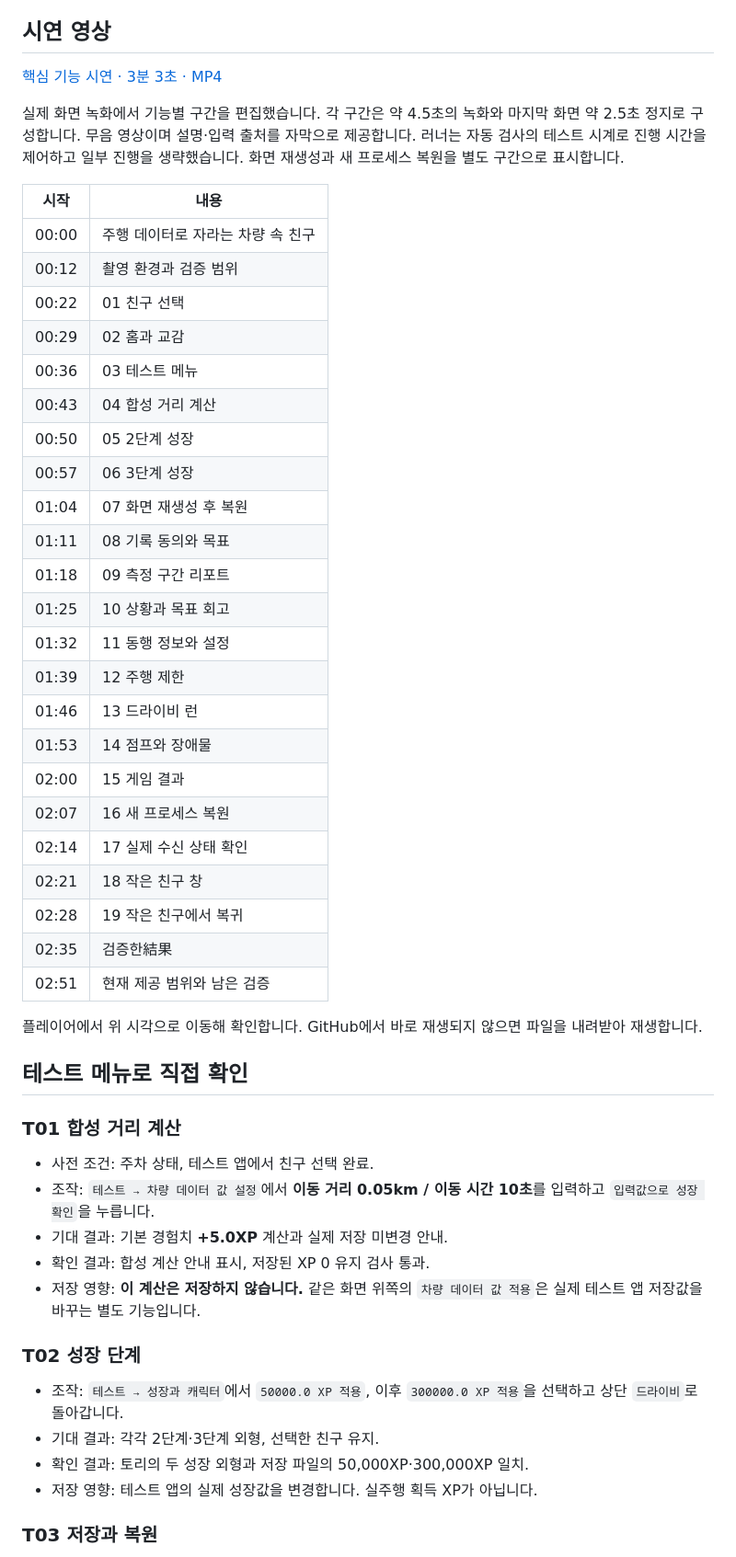
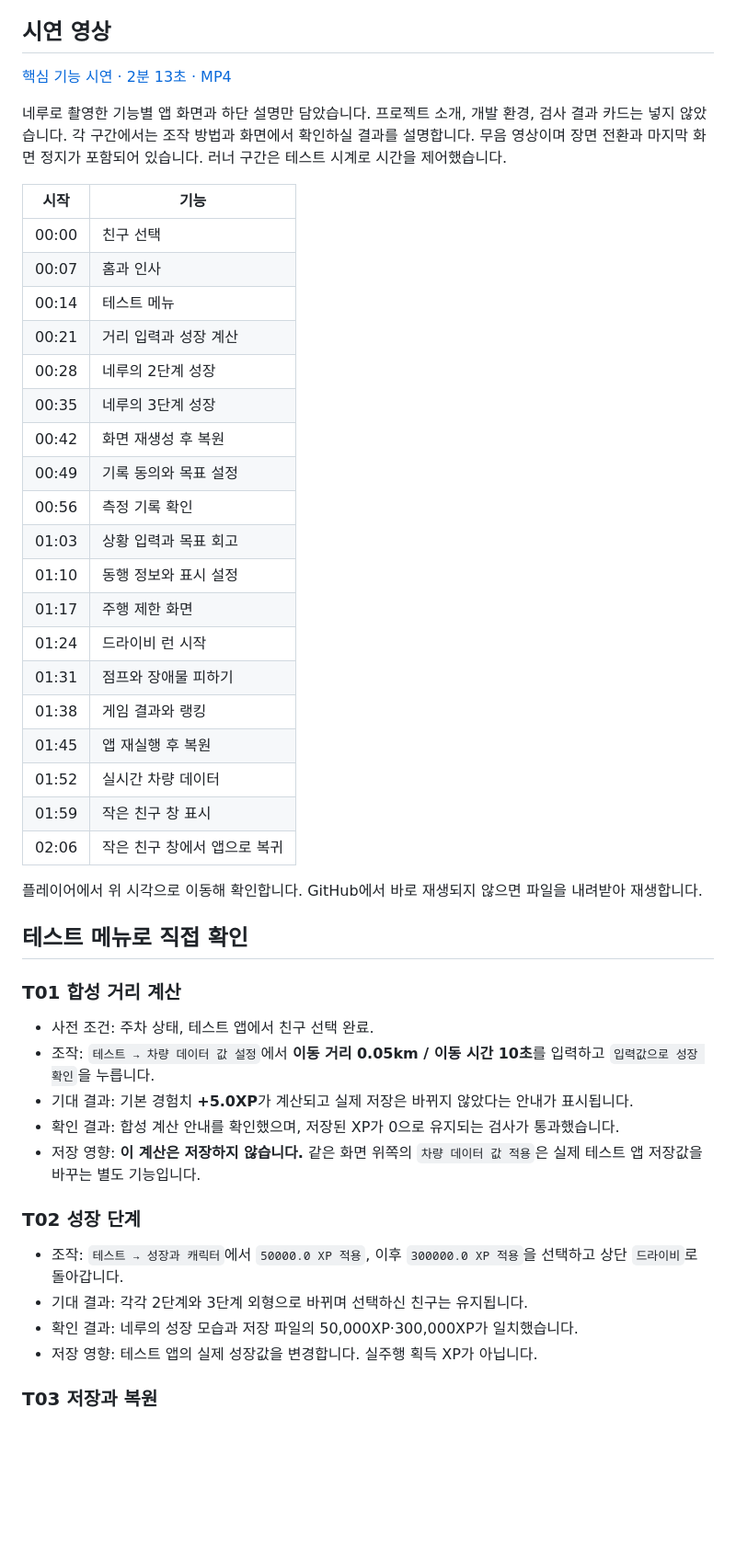
Before and after one commit to silleruss/drivy-public, a Markdown page: docs/testing.md, the part around one of its changes. Shown at 92% size. GitHub-like rendering; blank space fills up the shorter version.

```diff
--- a/docs/testing.md
+++ b/docs/testing.md
@@ -8,35 +8,31 @@
 
 ## 시연 영상
 
-[핵심 기능 시연 · 3분 3초 · MP4](videos/drivy-demo.mp4)
+[핵심 기능 시연 · 2분 13초 · MP4](videos/drivy-demo.mp4)
 
-실제 화면 녹화에서 기능별 구간을 편집했습니다. 각 구간은 약 4.5초의 녹화와 마지막 화면 약 2.5초 정지로 구성합니다. 무음 영상이며 설명·입력 출처를 자막으로 제공합니다. 러너는 자동 검사의 테스트 시계로 진행 시간을 제어하고 일부 진행을 생략했습니다. 화면 재생성과 새 프로세스 복원을 별도 구간으로 표시합니다.
+네루로 촬영한 기능별 앱 화면과 하단 설명만 담았습니다. 프로젝트 소개, 개발 환경, 검사 결과 카드는 넣지 않았습니다. 각 구간에서는 조작 방법과 화면에서 확인하실 결과를 설명합니다. 무음 영상이며 장면 전환과 마지막 화면 정지가 포함되어 있습니다. 러너 구간은 테스트 시계로 시간을 제어했습니다.
 
-| 시작 | 내용 |
+| 시작 | 기능 |
 | --- | --- |
-| 00:00 | 주행 데이터로 자라는 차량 속 친구 |
-| 00:12 | 촬영 환경과 검증 범위 |
-| 00:22 | 01  친구 선택 |
-| 00:29 | 02  홈과 교감 |
-| 00:36 | 03  테스트 메뉴 |
-| 00:43 | 04  합성 거리 계산 |
-| 00:50 | 05  2단계 성장 |
-| 00:57 | 06  3단계 성장 |
-| 01:04 | 07  화면 재생성 후 복원 |
-| 01:11 | 08  기록 동의와 목표 |
-| 01:18 | 09  측정 구간 리포트 |
-| 01:25 | 10  상황과 목표 회고 |
-| 01:32 | 11  동행 정보와 설정 |
-| 01:39 | 12  주행 제한 |
-| 01:46 | 13  드라이비 런 |
-| 01:53 | 14  점프와 장애물 |
-| 02:00 | 15  게임 결과 |
-| 02:07 | 16  새 프로세스 복원 |
-| 02:14 | 17  실제 수신 상태 확인 |
-| 02:21 | 18  작은 친구 창 |
-| 02:28 | 19  작은 친구에서 복귀 |
-| 02:35 | 검증한結果 |
-| 02:51 | 현재 제공 범위와 남은 검증 |
+| 00:00 | 친구 선택 |
+| 00:07 | 홈과 인사 |
+| 00:14 | 테스트 메뉴 |
+| 00:21 | 거리 입력과 성장 계산 |
+| 00:28 | 네루의 2단계 성장 |
+| 00:35 | 네루의 3단계 성장 |
+| 00:42 | 화면 재생성 후 복원 |
+| 00:49 | 기록 동의와 목표 설정 |
+| 00:56 | 측정 기록 확인 |
+| 01:03 | 상황 입력과 목표 회고 |
+| 01:10 | 동행 정보와 표시 설정 |
+| 01:17 | 주행 제한 화면 |
+| 01:24 | 드라이비 런 시작 |
+| 01:31 | 점프와 장애물 피하기 |
+| 01:38 | 게임 결과와 랭킹 |
+| 01:45 | 앱 재실행 후 복원 |
+| 01:52 | 실시간 차량 데이터 |
+| 01:59 | 작은 친구 창 표시 |
+| 02:06 | 작은 친구 창에서 앱으로 복귀 |
 
 플레이어에서 위 시각으로 이동해 확인합니다. GitHub에서 바로 재생되지 않으면 파일을 내려받아 재생합니다.
 
@@ -46,15 +42,15 @@
 
 - 사전 조건: 주차 상태, 테스트 앱에서 친구 선택 완료.
 - 조작: `테스트 → 차량 데이터 값 설정`에서 **이동 거리 0.05km / 이동 시간 10초**를 입력하고 `입력값으로 성장 확인`을 누릅니다.
-- 기대 결과: 기본 경험치 **+5.0XP** 계산과 실제 저장 미변경 안내.
-- 확인 결과: 합성 계산 안내 표시, 저장된 XP 0 유지 검사 통과.
+- 기대 결과: 기본 경험치 **+5.0XP**가 계산되고 실제 저장은 바뀌지 않았다는 안내가 표시됩니다.
+- 확인 결과: 합성 계산 안내를 확인했으며, 저장된 XP가 0으로 유지되는 검사가 통과했습니다.
 - 저장 영향: **이 계산은 저장하지 않습니다.** 같은 화면 위쪽의 `차량 데이터 값 적용`은 실제 테스트 앱 저장값을 바꾸는 별도 기능입니다.
 
 ### T02 성장 단계
 
 - 조작: `테스트 → 성장과 캐릭터`에서 `50000.0 XP 적용`, 이후 `300000.0 XP 적용`을 선택하고 상단 `드라이비`로 돌아갑니다.
-- 기대 결과: 각각 2단계·3단계 외형, 선택한 친구 유지.
-- 확인 결과: 토리의 두 성장 외형과 저장 파일의 50,000XP·300,000XP 일치.
+- 기대 결과: 각각 2단계와 3단계 외형으로 바뀌며 선택하신 친구는 유지됩니다.
+- 확인 결과: 네루의 성장 모습과 저장 파일의 50,000XP·300,000XP가 일치했습니다.
 - 저장 영향: 테스트 앱의 실제 성장값을 변경합니다. 실주행 획득 XP가 아닙니다.
 
 ### T03 저장과 복원
```
Also changed, not shown: other parts of docs/testing.md (+5 -5 lines), README.md (+5 -5 lines), THIRD_PARTY_NOTICES.md (+5 -5 lines), docs/images/01-companion.png, docs/images/02-reports.png, docs/images/03-details.png, docs/images/04-runner.png, docs/images/05-testing.png, 2 other files.
